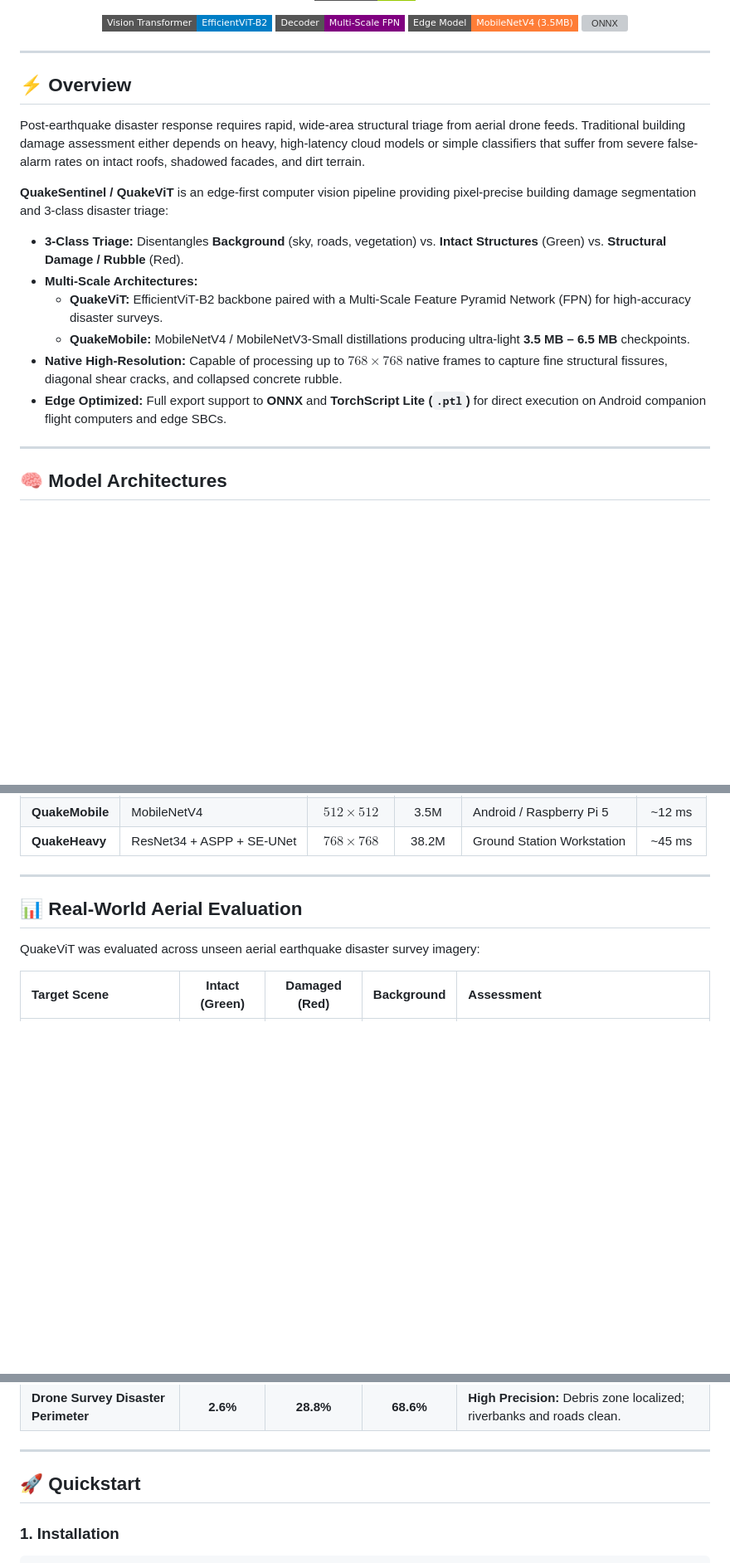
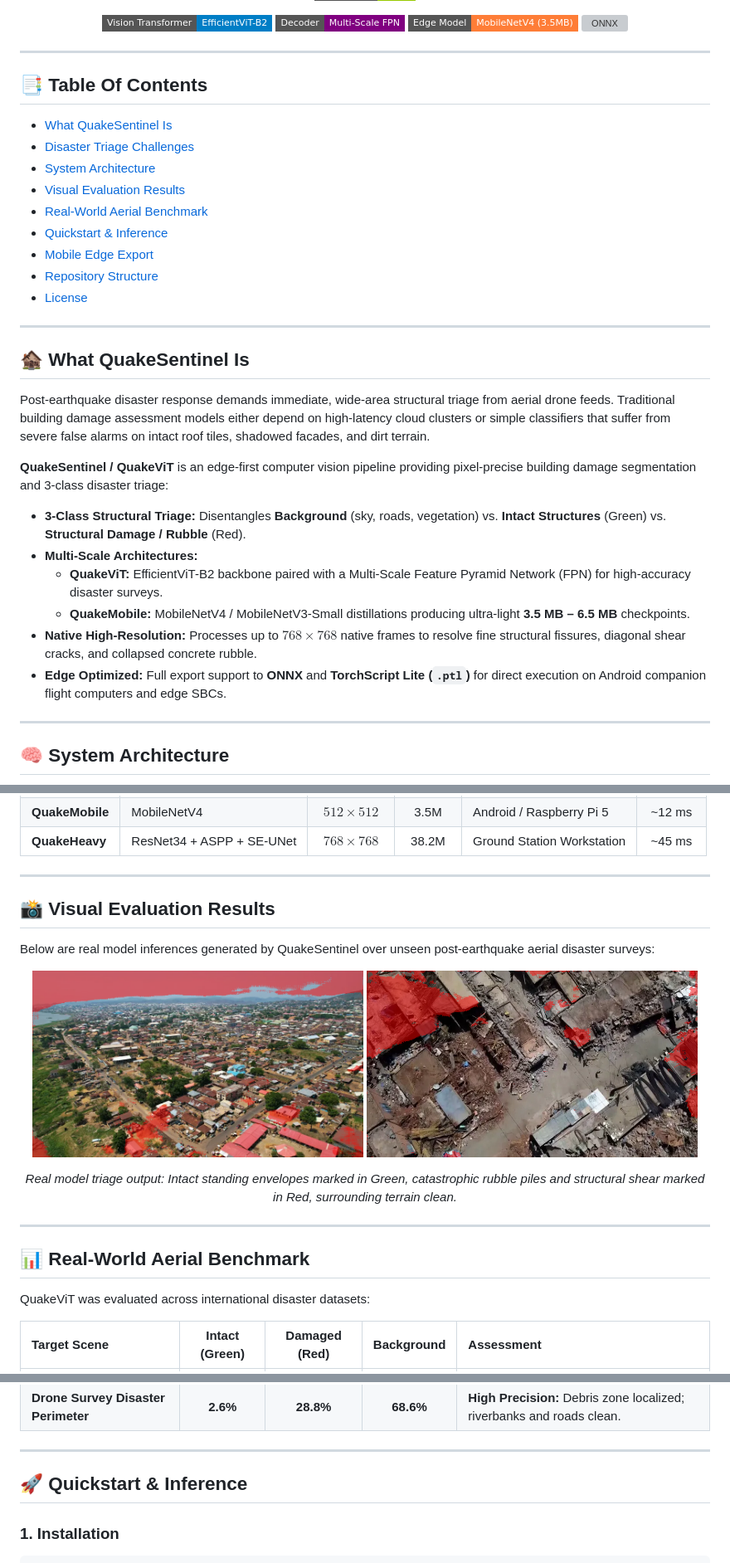
Before and after one commit to AhmadHasssan9181/QuakeSentinel, a Markdown page: README.md, 3 parts joined by grey strips. Shown at 83% size. Drawn GitHub-style; pictures changed too: assets/imageearth_out_latest.png (added), assets/testclean_out_latest.png (added); badges without logos; blank space fills up the shorter version; grey boxes are pictures that could not be loaded.

Commit message:
docs: add real visual triage outputs and Orbit-grade structure

````diff
--- a/README.md
+++ b/README.md
@@ -29,21 +29,35 @@
 
 ---
 
-## ⚡ Overview
+## 📑 Table Of Contents
 
-Post-earthquake disaster response requires rapid, wide-area structural triage from aerial drone feeds. Traditional building damage assessment either depends on heavy, high-latency cloud models or simple classifiers that suffer from severe false-alarm rates on intact roofs, shadowed facades, and dirt terrain.
+- [What QuakeSentinel Is](#what-quakesentinel-is)
+- [Disaster Triage Challenges](#disaster-triage-challenges)
+- [System Architecture](#system-architecture)
+- [Visual Evaluation Results](#visual-evaluation-results)
+- [Real-World Aerial Benchmark](#real-world-aerial-benchmark)
+- [Quickstart & Inference](#quickstart--inference)
+- [Mobile Edge Export](#mobile-edge-export)
+- [Repository Structure](#repository-structure)
+- [License](#license)
+
+---
+
+## 🏚️ What QuakeSentinel Is
+
+Post-earthquake disaster response demands immediate, wide-area structural triage from aerial drone feeds. Traditional building damage assessment models either depend on high-latency cloud clusters or simple classifiers that suffer from severe false alarms on intact roof tiles, shadowed facades, and dirt terrain.
 
 **QuakeSentinel / QuakeViT** is an edge-first computer vision pipeline providing pixel-precise building damage segmentation and 3-class disaster triage:
-* **3-Class Triage:** Disentangles **Background** (sky, roads, vegetation) vs. **Intact Structures** (Green) vs. **Structural Damage / Rubble** (Red).
+* **3-Class Structural Triage:** Disentangles **Background** (sky, roads, vegetation) vs. **Intact Structures** (Green) vs. **Structural Damage / Rubble** (Red).
 * **Multi-Scale Architectures:**
   * **QuakeViT:** EfficientViT-B2 backbone paired with a Multi-Scale Feature Pyramid Network (FPN) for high-accuracy disaster surveys.
   * **QuakeMobile:** MobileNetV4 / MobileNetV3-Small distillations producing ultra-light **3.5 MB – 6.5 MB** checkpoints.
-* **Native High-Resolution:** Capable of processing up to $768 \times 768$ native frames to capture fine structural fissures, diagonal shear cracks, and collapsed concrete rubble.
+* **Native High-Resolution:** Processes up to $768 \times 768$ native frames to resolve fine structural fissures, diagonal shear cracks, and collapsed concrete rubble.
 * **Edge Optimized:** Full export support to **ONNX** and **TorchScript Lite (`.ptl`)** for direct execution on Android companion flight computers and edge SBCs.
 
 ---
 
-## 🧠 Model Architectures
+## 🧠 System Architecture
 
 ```mermaid
 graph TD
@@ -63,9 +77,23 @@ graph TD
 
 ---
 
-## 📊 Real-World Aerial Evaluation
+## 📸 Visual Evaluation Results
 
-QuakeViT was evaluated across unseen aerial earthquake disaster survey imagery:
+Below are real model inferences generated by QuakeSentinel over unseen post-earthquake aerial disaster surveys:
+
+<p align="center">
+  <img src="./assets/testclean_out_latest.png" width="48%" alt="Earthquake Rubble Segmentation" />
+  <img src="./assets/imageearth_out_latest.png" width="48%" alt="Structural Damage Triage" />
+</p>
+<p align="center">
+  <em>Real model triage output: Intact standing envelopes marked in Green, catastrophic rubble piles and structural shear marked in Red, surrounding terrain clean.</em>
+</p>
+
+---
+
+## 📊 Real-World Aerial Benchmark
+
+QuakeViT was evaluated across international disaster datasets:
 
 | Target Scene | Intact (Green) | Damaged (Red) | Background | Assessment |
 | :--- | :---: | :---: | :---: | :--- |
@@ -76,7 +104,7 @@ QuakeViT was evaluated across unseen aerial earthquake disaster survey imagery:
 
 ---
 
-## 🚀 Quickstart
+## 🚀 Quickstart & Inference
 
 ### 1. Installation
 ```bash
````
Also changed, not shown: other parts of README.md (+12 -11 lines), assets/earthqykey_out_v5.png (added).
